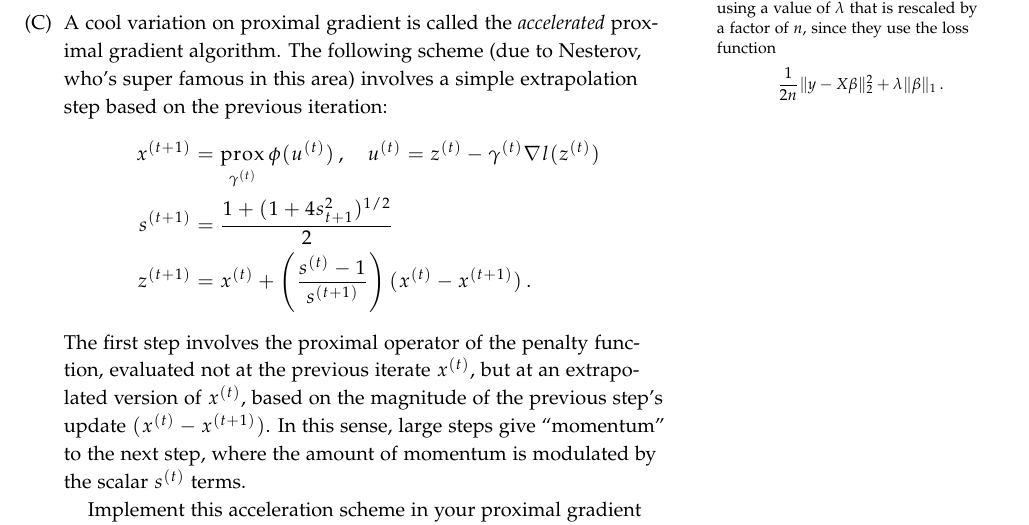
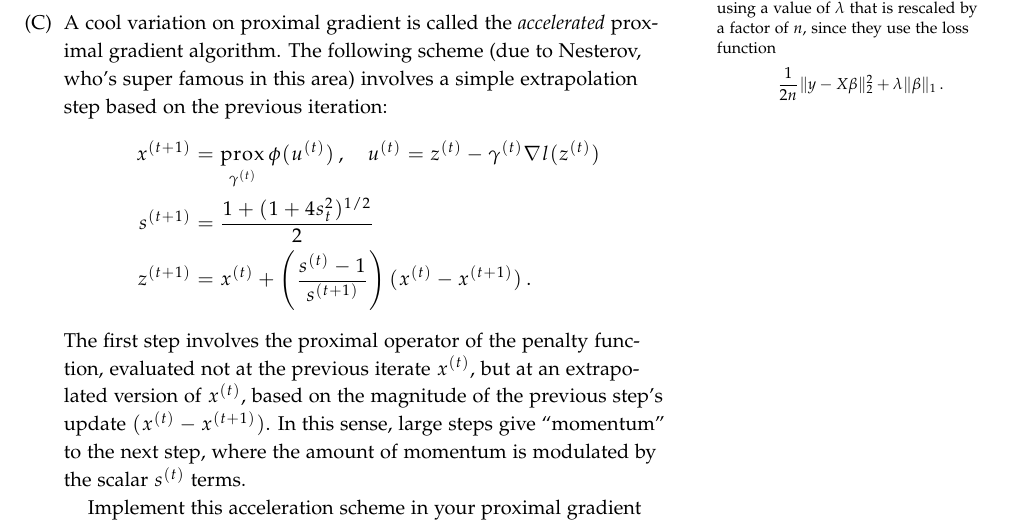
Before and after one commit to jgscott/SDS385, a LaTeX problem sheet (exercises/exercises06/exercises06-SDS385.tex): part of page 4 of 4, cut so that both start at the same text. The pictures show the PDF file exercises/exercises06/exercises06-SDS385.pdf that the author committed with the source.

Commit message:
typo in accelerated gradient descent

```diff
--- a/exercises/exercises06/exercises06-SDS385.tex
+++ b/exercises/exercises06/exercises06-SDS385.tex
@@ -166,7 +166,7 @@ $$
 $$
 \begin{aligned}
 x^{(t+1)} &= \prox_{ \gamma^{(t)}} \phi(u^{(t)}) \, , \quad u^{(t)} =  z^{(t)} - \gamma^{(t)} \nabla l(z^{(t)})  \\
-s^{(t+1)} &= \frac{1 + (1 + 4 s_{t+1}^2)^{1/2}}{2} \\
+s^{(t+1)} &= \frac{1 + (1 + 4 s_{t}^2)^{1/2}}{2} \\
 z^{(t+1)} &=  x^{(t)} + \left( \frac{s^{(t)} - 1}{s^{(t+1)}} \right) (x^{(t)} - x^{(t+1)}) \, .
 \end{aligned}
 $$
```
Also changed, not shown: exercises/exercises06/exercises06-SDS385.pdf.
